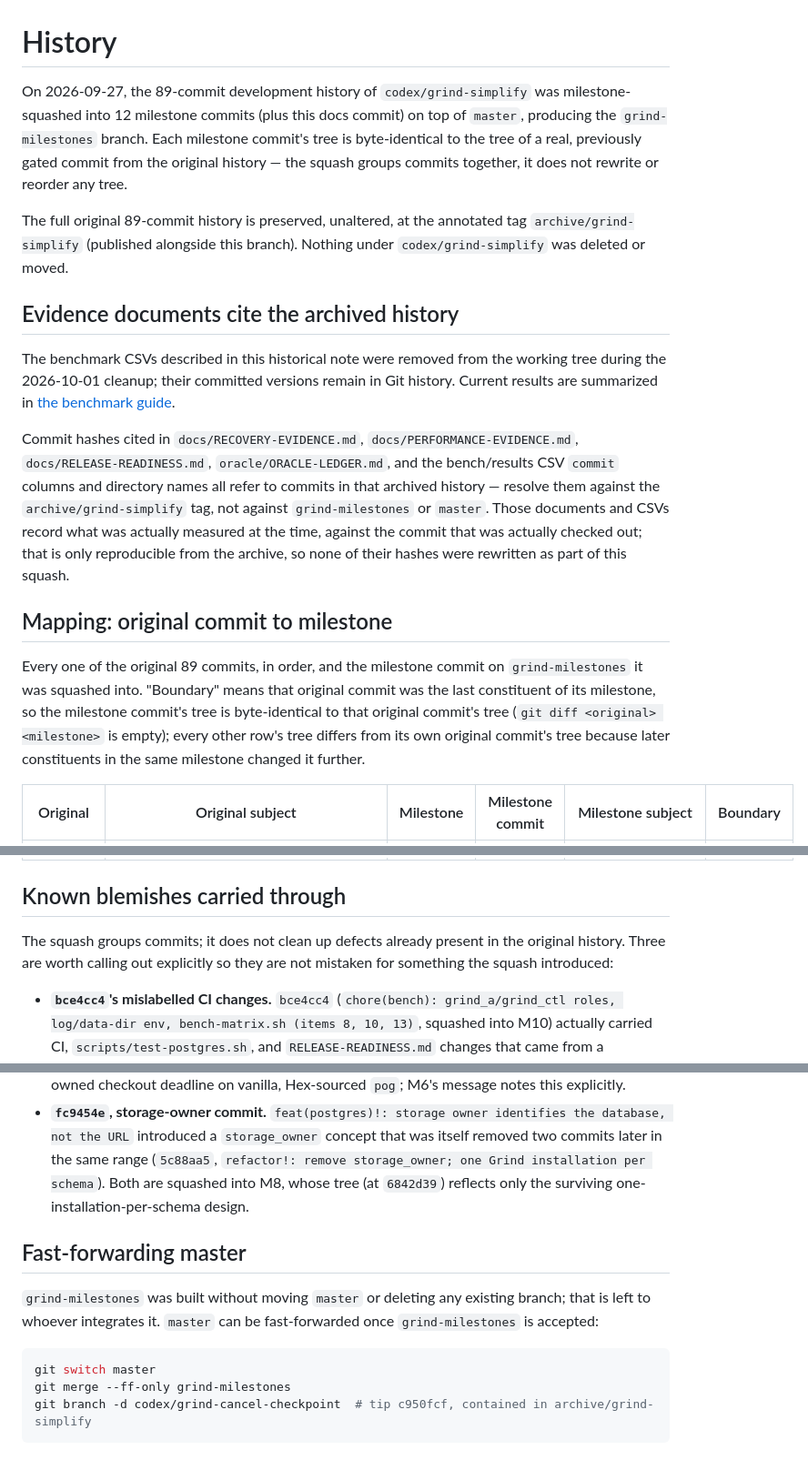
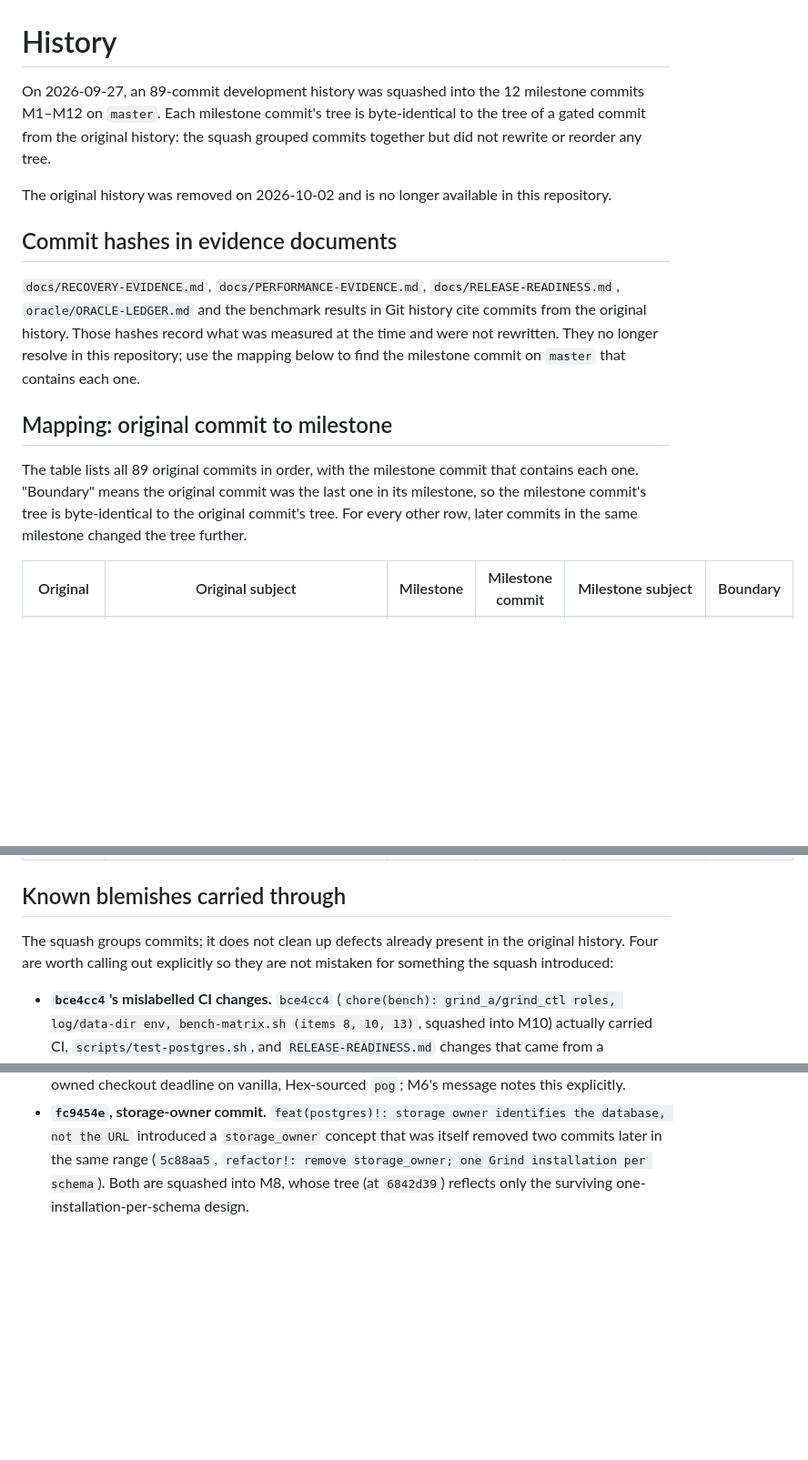
Before and after one commit to gleam-dream/grind, a Markdown page: docs/HISTORY.md, 3 parts joined by grey strips. Shown at 91% size. Drawn GitHub-style; blank space fills up the shorter version.

Commit message:
docs: record removal of the pre-squash history
The archive/grind-simplify tag and its branch are deleted. HISTORY.md now
says the original commits no longer resolve and keeps the mapping from
each cited hash to its milestone commit on master.

Co-Authored-By: Claude Opus 5.5 <noreply@anthropic.com>

````diff
--- a/docs/HISTORY.md
+++ b/docs/HISTORY.md
@@ -1,20 +1,16 @@
 # History
 
-On 2026-09-27, the 89-commit development history of `codex/grind-simplify` was milestone-squashed into 12 milestone commits (plus this docs commit) on top of `master`, producing the `grind-milestones` branch. Each milestone commit's tree is byte-identical to the tree of a real, previously gated commit from the original history — the squash groups commits together, it does not rewrite or reorder any tree.
+On 2026-09-27, an 89-commit development history was squashed into the 12 milestone commits M1–M12 on `master`. Each milestone commit's tree is byte-identical to the tree of a gated commit from the original history: the squash grouped commits together but did not rewrite or reorder any tree.
 
-The full original 89-commit history is preserved, unaltered, at the annotated tag `archive/grind-simplify` (published alongside this branch). Nothing under `codex/grind-simplify` was deleted or moved.
+The original history was removed on 2026-10-02 and is no longer available in this repository.
 
-## Evidence documents cite the archived history
+## Commit hashes in evidence documents
 
-The benchmark CSVs described in this historical note were removed from the
-working tree during the 2026-10-01 cleanup; their committed versions remain in
-Git history. Current results are summarized in [the benchmark guide](../bench/README.md).
-
-Commit hashes cited in `docs/RECOVERY-EVIDENCE.md`, `docs/PERFORMANCE-EVIDENCE.md`, `docs/RELEASE-READINESS.md`, `oracle/ORACLE-LEDGER.md`, and the bench/results CSV `commit` columns and directory names all refer to commits in that archived history — resolve them against the `archive/grind-simplify` tag, not against `grind-milestones` or `master`. Those documents and CSVs record what was actually measured at the time, against the commit that was actually checked out; that is only reproducible from the archive, so none of their hashes were rewritten as part of this squash.
+`docs/RECOVERY-EVIDENCE.md`, `docs/PERFORMANCE-EVIDENCE.md`, `docs/RELEASE-READINESS.md`, `oracle/ORACLE-LEDGER.md` and the benchmark results in Git history cite commits from the original history. Those hashes record what was measured at the time and were not rewritten. They no longer resolve in this repository; use the mapping below to find the milestone commit on `master` that contains each one.
 
 ## Mapping: original commit to milestone
 
-Every one of the original 89 commits, in order, and the milestone commit on `grind-milestones` it was squashed into. "Boundary" means that original commit was the last constituent of its milestone, so the milestone commit's tree is byte-identical to that original commit's tree (`git diff <original> <milestone>` is empty); every other row's tree differs from its own original commit's tree because later constituents in the same milestone changed it further.
+The table lists all 89 original commits in order, with the milestone commit that contains each one. "Boundary" means the original commit was the last one in its milestone, so the milestone commit's tree is byte-identical to the original commit's tree. For every other row, later commits in the same milestone changed the tree further.
 
 | Original  | Original subject                                                                                                               | Milestone | Milestone commit | Milestone subject                                                                                      | Boundary |
 | --------- | ------------------------------------------------------------------------------------------------------------------------------ | --------- | ---------------- | ------------------------------------------------------------------------------------------------------ | -------- |
@@ -110,19 +106,9 @@ Every one of the original 89 commits, in order, and the milestone commit on `gri
 
 ## Known blemishes carried through
 
-The squash groups commits; it does not clean up defects already present in the original history. Three are worth calling out explicitly so they are not mistaken for something the squash introduced:
+The squash groups commits; it does not clean up defects already present in the original history. Four are worth calling out explicitly so they are not mistaken for something the squash introduced:
 
 - **`bce4cc4`'s mislabelled CI changes.** `bce4cc4` (`chore(bench): grind_a/grind_ctl roles, log/data-dir env, bench-matrix.sh (items 8, 10, 13)`, squashed into M10) actually carried CI, `scripts/test-postgres.sh`, and `RELEASE-READINESS.md` changes that came from a concurrent agent, on top of its own stated bench-role and bench-matrix work. M10's message notes this; the content itself is unchanged.
 - **`c950fcf`, wip commit.** The very first commit of the original history, `wip(grind): preserve unaccepted cancellation slice`, was a work-in-progress checkpoint rather than a finished unit. It is folded into M1 rather than dropped, since M1's tree (byte-identical to `1a96627`) already reflects whatever of that slice survived review.
 - **`5701ede`, pog fork commit.** `refactor(postgres): use pog's public timeout API from the fork` depended on an interim `lostbean/pog` git fork whose branches no longer exist. It is squashed into M6, which ends (at `7529d45`) with that fork already dropped in favor of a Grind-owned checkout deadline on vanilla, Hex-sourced `pog`; M6's message notes this explicitly.
 - **`fc9454e`, storage-owner commit.** `feat(postgres)!: storage owner identifies the database, not the URL` introduced a `storage_owner` concept that was itself removed two commits later in the same range (`5c88aa5`, `refactor!: remove storage_owner; one Grind installation per schema`). Both are squashed into M8, whose tree (at `6842d39`) reflects only the surviving one-installation-per-schema design.
-
-## Fast-forwarding master
-
-`grind-milestones` was built without moving `master` or deleting any existing branch; that is left to whoever integrates it. `master` can be fast-forwarded once `grind-milestones` is accepted:
-
-```sh
-git switch master
-git merge --ff-only grind-milestones
-git branch -d codex/grind-cancel-checkpoint  # tip c950fcf, contained in archive/grind-simplify
-```
````
